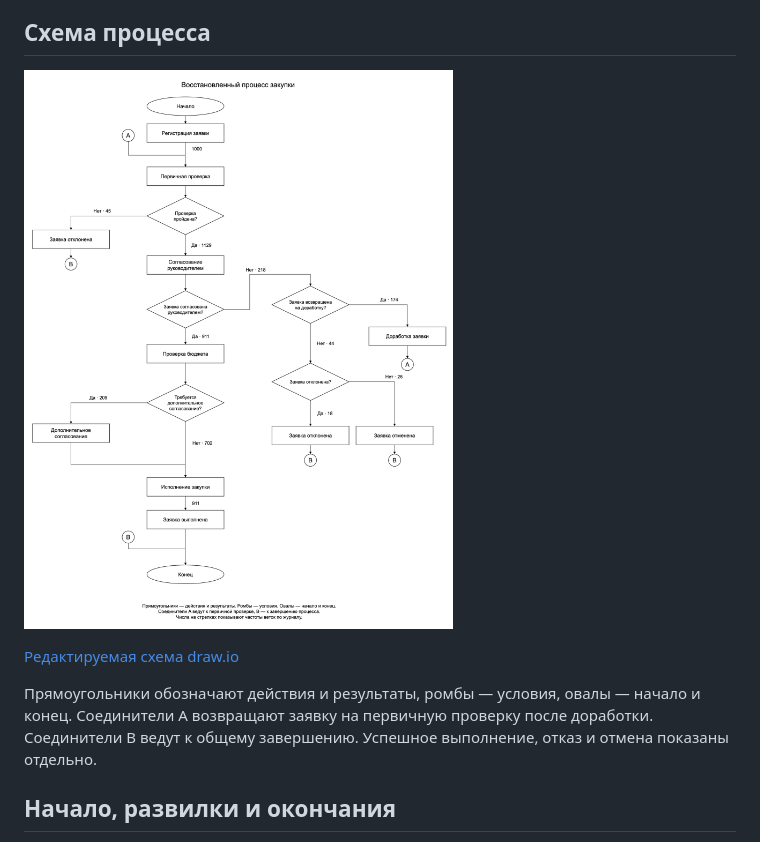
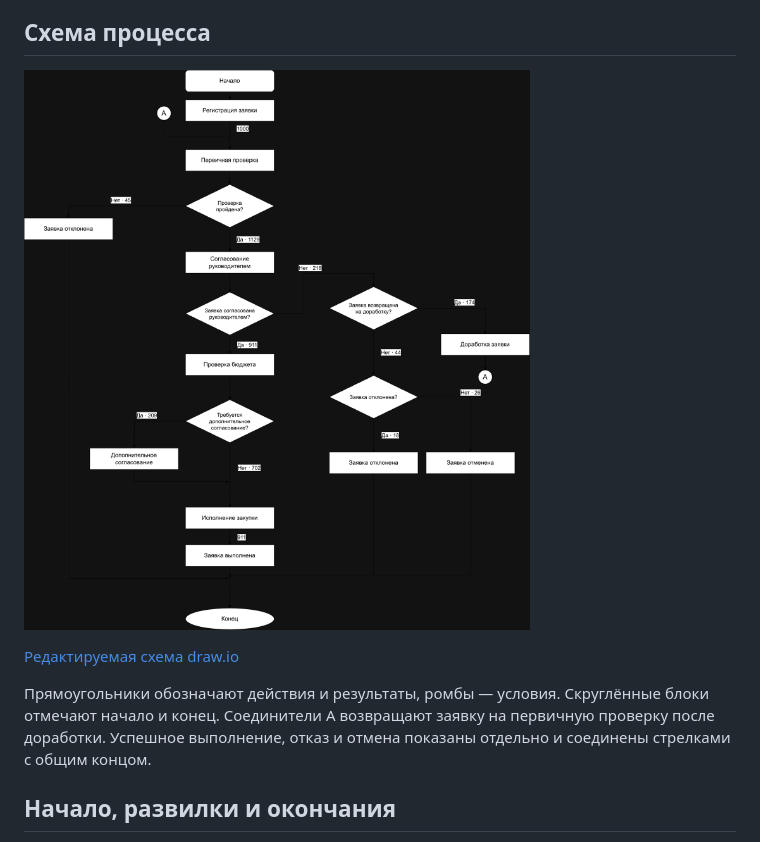
Before and after one commit to mshdrn/ELMA_1, a Markdown page: 2кейс_решение/README.md, the part around the change. Rendered like a GitHub page; pictures changed too: 2кейс_решение/scheme.png.

```diff
--- a/2кейс_решение/README.md
+++ b/2кейс_решение/README.md
@@ -10,7 +10,7 @@
 
 [Редактируемая схема draw.io](scheme.drawio)
 
-Прямоугольники обозначают действия и результаты, ромбы — условия, овалы — начало и конец. Соединители A возвращают заявку на первичную проверку после доработки. Соединители B ведут к общему завершению. Успешное выполнение, отказ и отмена показаны отдельно.
+Прямоугольники обозначают действия и результаты, ромбы — условия. Скруглённые блоки отмечают начало и конец. Соединители A возвращают заявку на первичную проверку после доработки. Успешное выполнение, отказ и отмена показаны отдельно и соединены стрелками с общим концом.
 
 ## Начало, развилки и окончания
 
```
Also changed, not shown: 2кейс_решение/scheme.md (+1 -1 lines), 1 other file.
